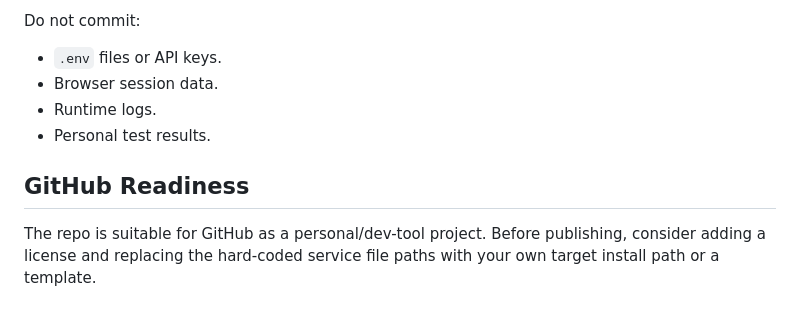
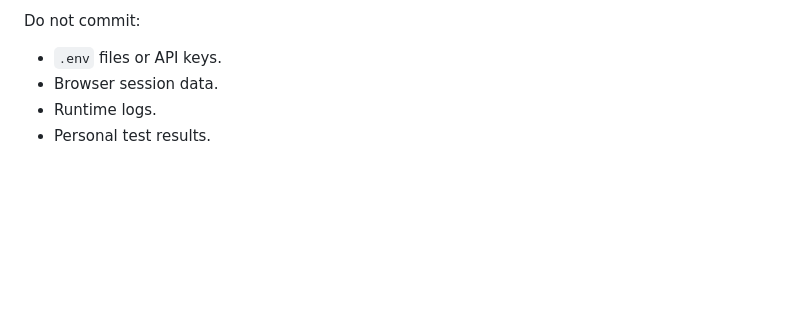
Before and after one commit to niclasdoege/phonecontrol, a Markdown page: README.md, the part around the change. Drawn GitHub-style; blank space fills up the shorter version.

```diff
--- a/README.md
+++ b/README.md
@@ -170,7 +170,3 @@ Do not commit:
 - Browser session data.
 - Runtime logs.
 - Personal test results.
-
-## GitHub Readiness
-
-The repo is suitable for GitHub as a personal/dev-tool project. Before publishing, consider adding a license and replacing the hard-coded service file paths with your own target install path or a template.
```
